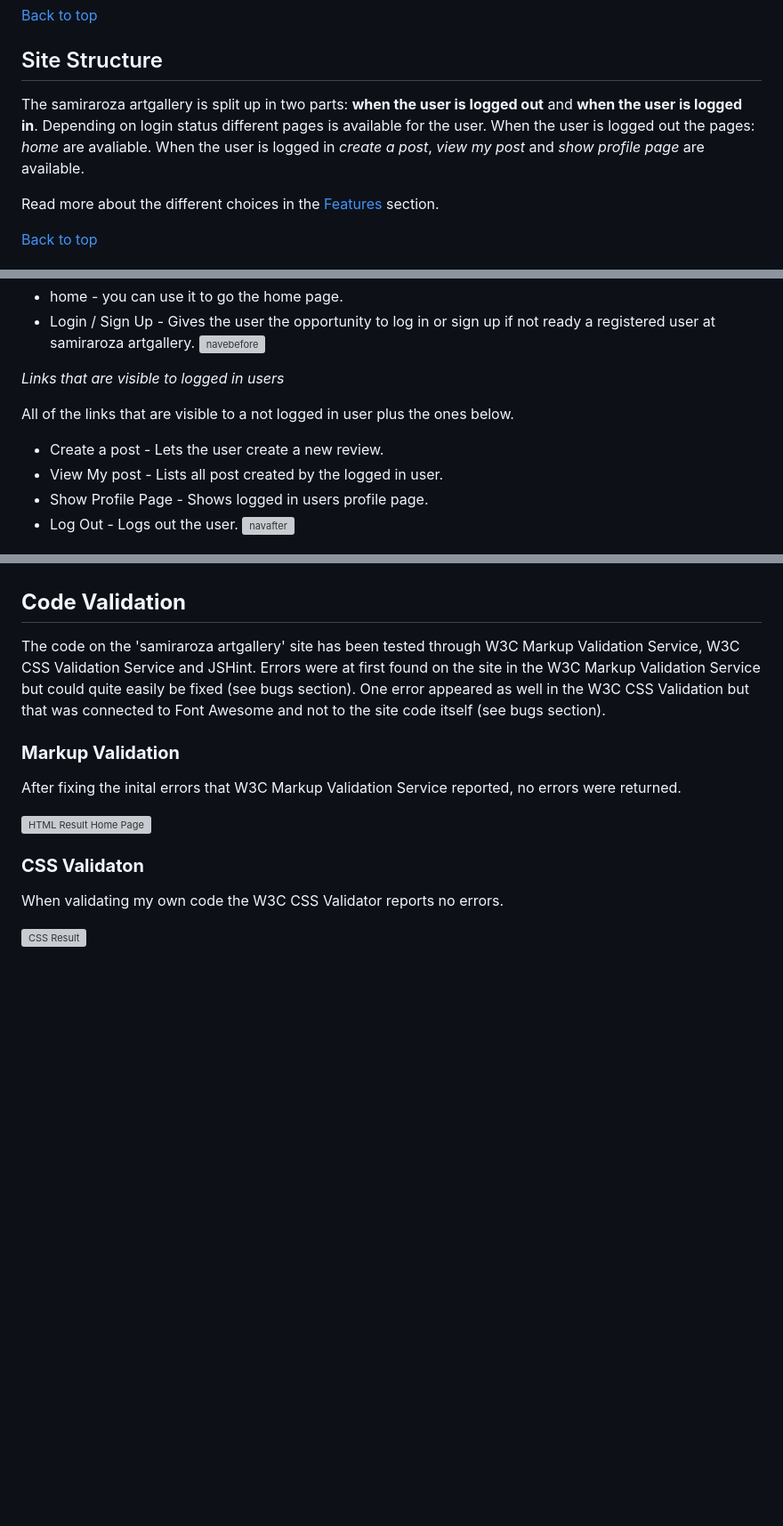
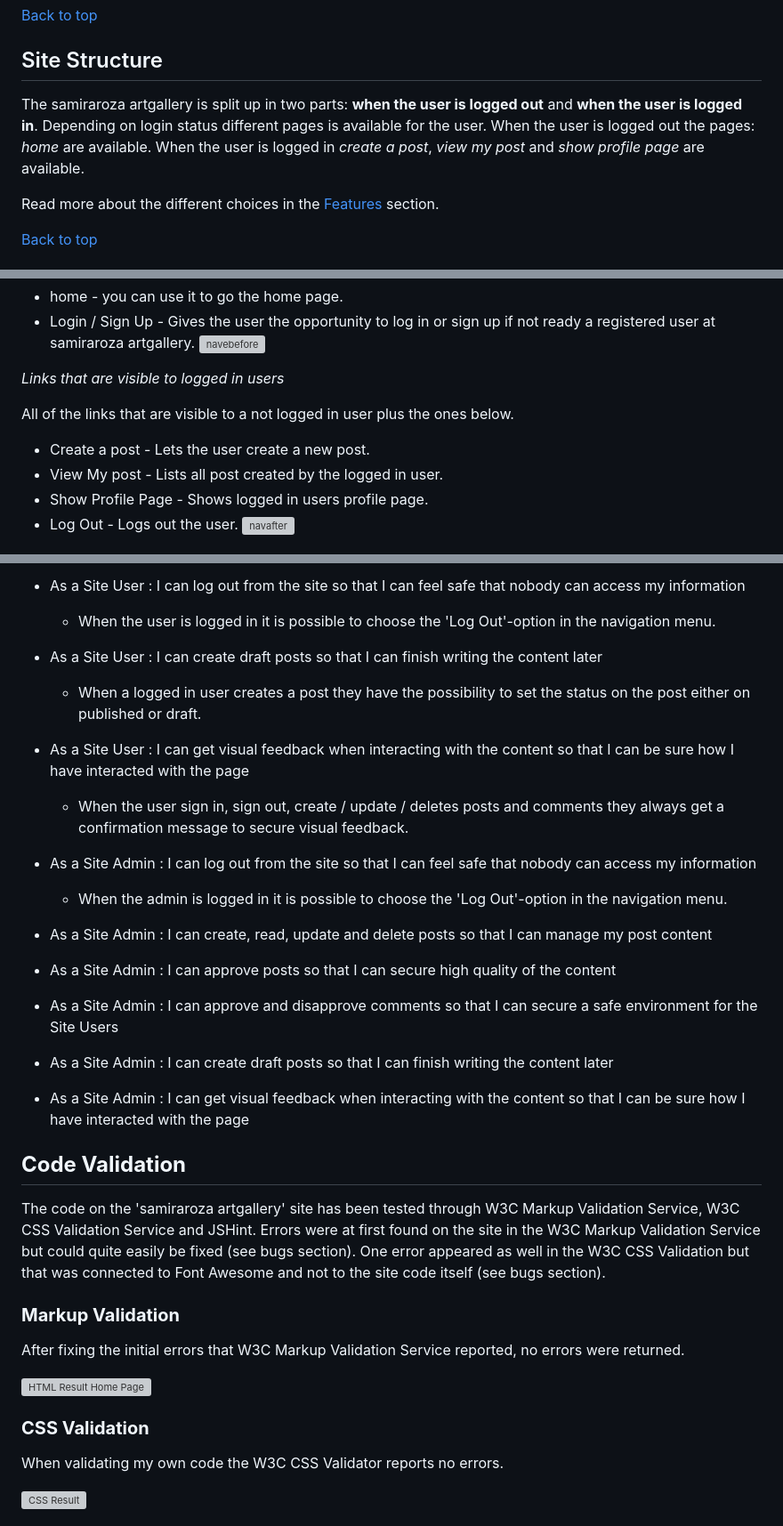
Before and after one commit to Mtnikmaram/artgallery, a Markdown page: README.md, 3 parts joined by grey strips. Shown: that part at 89% size. GitHub-like rendering; blank space fills up the shorter version; grey boxes are pictures that could not be loaded.

```diff
--- a/README.md
+++ b/README.md
@@ -89,7 +90,7 @@ Below i have listed the user stories which is matters.
 
 ## Site Structure
 
-The samiraroza artgallery is split up in two parts: **when the user is logged out** and **when the user is logged in**. Depending on login status different pages is available for the user. When the user is logged out the pages: *home* are avaliable. When the user is logged in *create a post*, *view my post* and *show profile page* are available.
+The samiraroza artgallery is split up in two parts: **when the user is logged out** and **when the user is logged in**. Depending on login status different pages is available for the user. When the user is logged out the pages: *home* are available. When the user is logged in *create a post*, *view my post* and *show profile page* are available.
 
 Read more about the different choices in the [Features](<#features>) section.
 
@@ -113,7 +114,7 @@ The navigation bar is very clean and straight forward. Depending if you  are log
 
 All of the links that are visible to a not logged in user plus the ones below.
 
-* Create a post - Lets the user create a new review.
+* Create a post - Lets the user create a new post.
 * View My post - Lists all post created by the logged in user.
 * Show Profile Page - Shows logged in users profile page.
 * Log Out - Logs out the user.
@@ -202,15 +247,37 @@ The libraries used in this project are located in the requirements.txt file and
+* As a Site User : I can log out from the site so that I can feel safe that nobody can access my information
+    * When the user is logged in it is possible to choose the 'Log Out'-option in the navigation menu.
+
+* As a Site User : I can create draft posts so that I can finish writing the content later
+    * When a logged in user creates a post they have the possibility to set the status on the post either on published or draft.
+
+* As a Site User : I can get visual feedback when interacting with the content so that I can be sure how I have interacted with the page
+    * When the user sign in, sign out, create / update / deletes posts and comments they always get a confirmation message to secure visual feedback.
+
+* As a Site Admin : I can log out from the site so that I can feel safe that nobody can access my information
+   * When the admin is logged in it is possible to choose the 'Log Out'-option in the navigation menu.
+
+* As a Site Admin : I can create, read, update and delete posts so that I can manage my post content
+
+* As a Site Admin : I can approve posts so that I can secure high quality of the content
+
+* As a Site Admin : I can approve and disapprove comments so that I can secure a safe environment for the Site Users
+
+* As a Site Admin : I can create draft posts so that I can finish writing the content later
+
+* As a Site Admin : I can get visual feedback when interacting with the content so that I can be sure how I have interacted with the page
+
 ## **Code Validation**
 
 The code on the 'samiraroza artgallery' site has been tested through W3C Markup Validation Service, W3C CSS Validation Service and JSHint. Errors were at first found on the site in the W3C Markup Validation Service but could quite easily be fixed (see bugs section). One error appeared as well in the W3C CSS Validation but that was connected to Font Awesome and not to the site code itself (see bugs section).
 
 ### **Markup Validation**
-After fixing the inital errors that W3C Markup Validation Service reported, no errors were returned.
+After fixing the initial errors that W3C Markup Validation Service reported, no errors were returned.
 
 
 ![HTML Result Home Page](static/readme/html%20validator.JPG)
 
 
-### **CSS Validaton**
+### **CSS Validation**
 When validating my own code the W3C CSS Validator reports no errors.
 
 
```
Also changed, not shown: other parts of README.md (+48 -3 lines).
